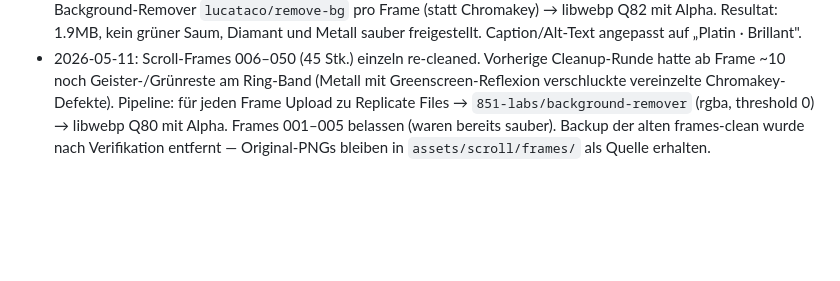
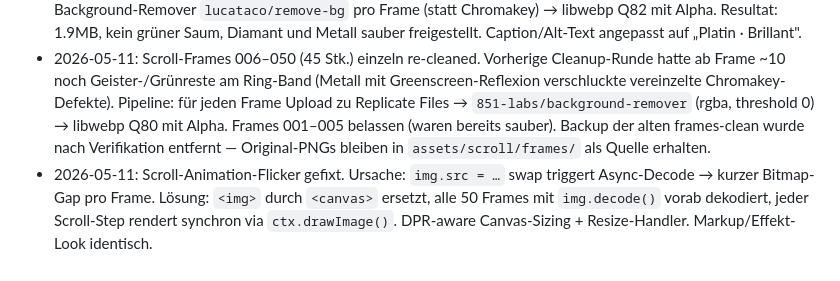
Before and after one commit to adamanm780-dotcom/juwelier-weidmann-v3, a Markdown page: PROJECT.md, the part around the change. Rendered like a GitHub page; blank space fills up the shorter version.

Commit message:
PROJECT.md: log scroll-anim flicker fix

```diff
--- a/PROJECT.md
+++ b/PROJECT.md
@@ -43,3 +43,4 @@
 - 2026-05-11: Scroll-Frame-Animation eingebaut (50 Frames, Seedance 1.0-Pro + Nano-Banana-Greenscreen, Platinring rotiert beim Scrollen von Front- zur Aufsicht). Asset-Ordner: assets/scroll/frames-clean/ (1.5MB, WebP-alpha via ffmpeg colorkey)
 - 2026-05-11: Scroll-Animation neu generiert — Jade-Ring durch Diamant-Solitärring ersetzt. Alte Frames hatten Greenscreen-Artefakte (grüner Saum, Geister-Reflexion), weil das Jade-Grün mit Chromakey #00b140 verschmolzen ist. Neuer Pipeline-Wechsel: Nano Banana auf reinem Weiß-BG → Seedance 1.0-Pro → ffmpeg-Extraktion → AI-Background-Remover `lucataco/remove-bg` pro Frame (statt Chromakey) → libwebp Q82 mit Alpha. Resultat: 1.9MB, kein grüner Saum, Diamant und Metall sauber freigestellt. Caption/Alt-Text angepasst auf „Platin · Brillant".
 - 2026-05-11: Scroll-Frames 006–050 (45 Stk.) einzeln re-cleaned. Vorherige Cleanup-Runde hatte ab Frame ~10 noch Geister-/Grünreste am Ring-Band (Metall mit Greenscreen-Reflexion verschluckte vereinzelte Chromakey-Defekte). Pipeline: für jeden Frame Upload zu Replicate Files → `851-labs/background-remover` (rgba, threshold 0) → libwebp Q80 mit Alpha. Frames 001–005 belassen (waren bereits sauber). Backup der alten frames-clean wurde nach Verifikation entfernt — Original-PNGs bleiben in `assets/scroll/frames/` als Quelle erhalten.
+- 2026-05-11: Scroll-Animation-Flicker gefixt. Ursache: `img.src = …` swap triggert Async-Decode → kurzer Bitmap-Gap pro Frame. Lösung: `<img>` durch `<canvas>` ersetzt, alle 50 Frames mit `img.decode()` vorab dekodiert, jeder Scroll-Step rendert synchron via `ctx.drawImage()`. DPR-aware Canvas-Sizing + Resize-Handler. Markup/Effekt-Look identisch.
```
